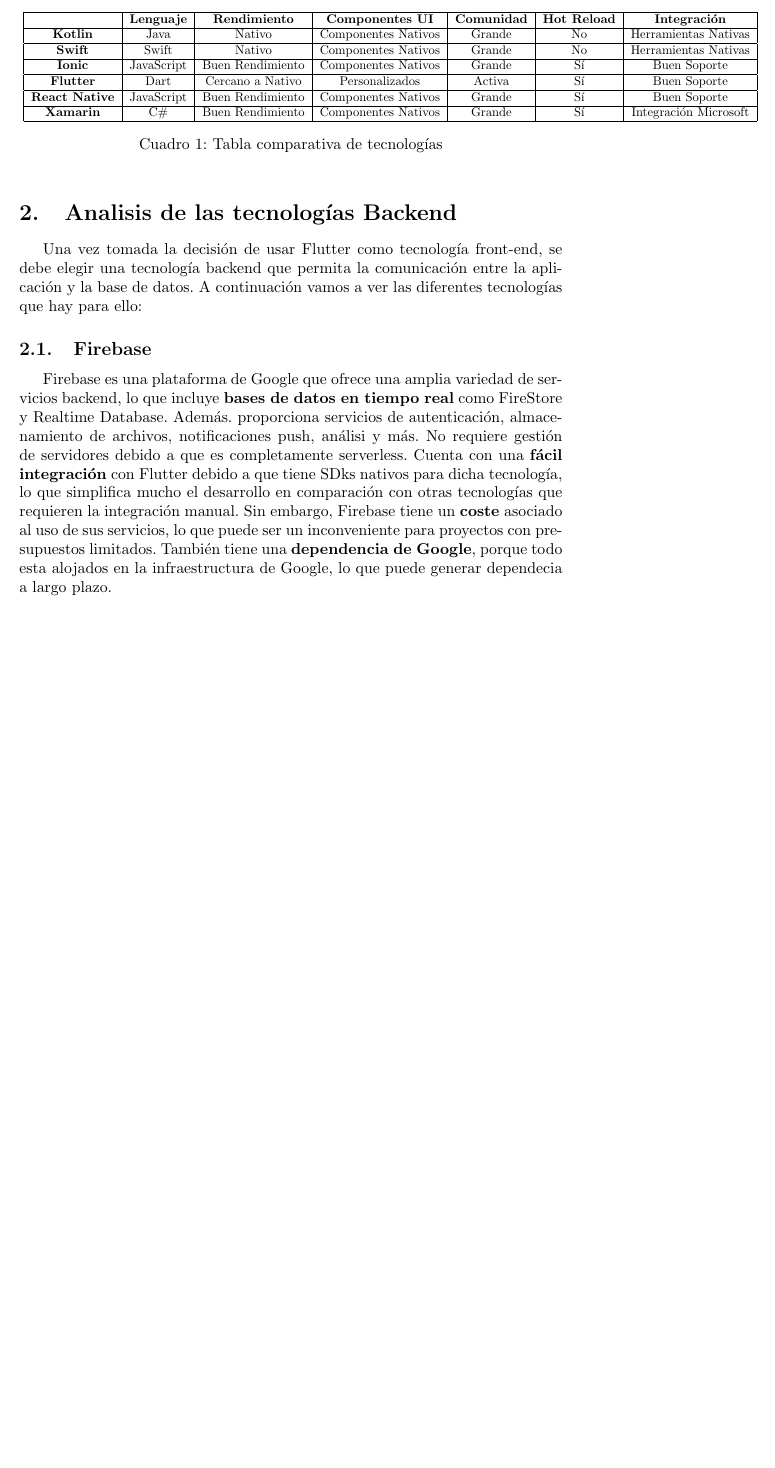
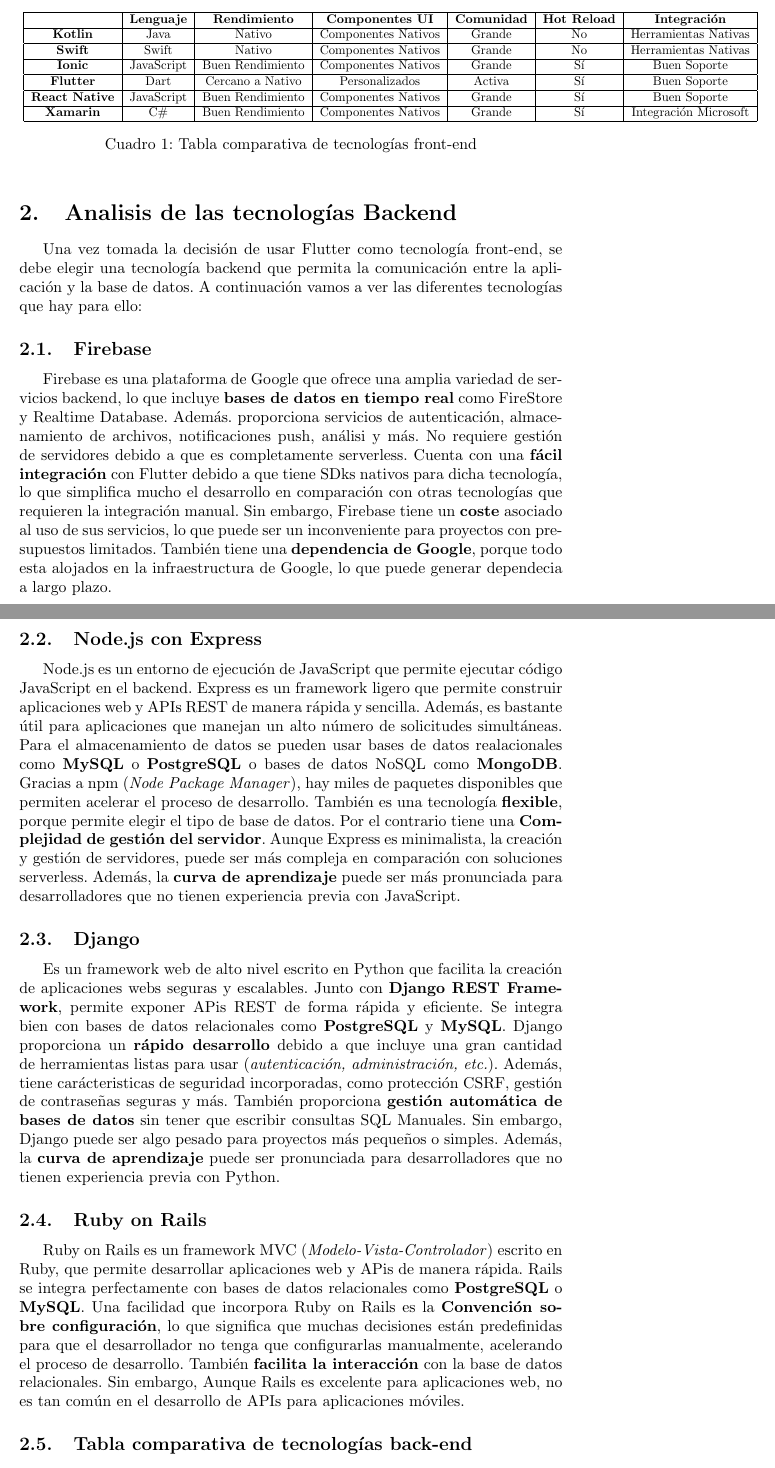
Before and after one commit to sergiiio423/TFG, a LaTeX document (capitulos/analisis_tecnologias_frontend.tex): part of page 3 of 3 before the commit and two parts of pages 3 and 4 of 5 after it, the two joined at a grey line, cut so that both start at the same text, the shorter picture padded with empty space. Compiled offline with pdfLaTeX.

Commit message:
Terminar backend y tabla comparativas!

```diff
--- a/capitulos/analisis_tecnologias_frontend.tex
+++ b/capitulos/analisis_tecnologias_frontend.tex
@@ -5,6 +5,7 @@
 \usepackage[spanish]{babel} % Para la correcta separación de sílabas y etiquetas en español
 \usepackage{graphicx}
 \usepackage{amssymb}
+\usepackage{rotating}
 
 \title{}
 \author{}
@@ -100,3 +101,24 @@
 Firebase tiene un \textbf{coste} asociado al uso de sus servicios, lo que puede ser un inconveniente para proyectos con presupuestos limitados. También tiene una \textbf{dependencia de Google}, porque todo esta alojados
 en la infraestructura de Google, lo que puede generar dependecia a largo plazo.
 
+\subsection{Node.js con Express}
+Node.js es un entorno de ejecución de JavaScript que permite ejecutar código JavaScript en el backend. Express es un
+framework ligero que permite construir aplicaciones web y APIs REST de manera rápida y sencilla. Además, es bastante útil para aplicaciones que manejan
+un alto número de solicitudes simultáneas. Para el almacenamiento de datos se pueden usar bases de datos realacionales como \textbf{MySQL} o \textbf{PostgreSQL} o bases de datos NoSQL como \textbf{MongoDB}.
+Gracias a npm (\textit{Node Package Manager}), hay miles de paquetes disponibles que permiten acelerar el proceso de desarrollo. También es una tecnología \textbf{flexible}, porque permite elegir el tipo de base de datos.
+Por el contrario tiene una \textbf{Complejidad de gestión del servidor}. Aunque Express es minimalista, la creación y gestión de servidores, puede ser más compleja en comparación con soluciones serverless. Además, la \textbf{curva de aprendizaje} puede ser más pronunciada para desarrolladores que no tienen experiencia previa con JavaScript.
+
+\subsection{Django}
+Es un framework web de alto nivel escrito en Python que facilita la creación de aplicaciones webs seguras y escalables. Junto con \textbf{Django REST Framework}, permite exponer APis REST de forma
+rápida y eficiente. Se integra bien con bases de datos relacionales como \textbf{PostgreSQL} y \textbf{MySQL}. Django proporciona un \textbf{rápido desarrollo} debido a que incluye una gran cantidad de herramientas listas para usar (\textit{autenticación, administración, etc.}).
+Además, tiene carácteristicas de seguridad incorporadas, como protección CSRF, gestión de contraseñas seguras y más. También proporciona \textbf{gestión automática de bases de datos} sin tener que escribir consultas SQL Manuales.
+Sin embargo, Django puede ser algo pesado para proyectos más pequeños o simples. Además, la \textbf{curva de aprendizaje} puede ser pronunciada para desarrolladores que no tienen experiencia previa con Python.
+
+\subsection{Ruby on Rails}
+Ruby on Rails es un framework MVC (\textit{Modelo-Vista-Controlador}) escrito en Ruby, que permite desarrollar aplicaciones web y APis de manera rápida. Rails se integra
+perfectamente con bases de datos relacionales como \textbf{PostgreSQL} o \textbf{MySQL}. Una facilidad que incorpora Ruby on Rails es la \textbf{Convención sobre configuración},
+lo que significa que muchas decisiones están predefinidas para que el desarrollador no tenga que configurarlas manualmente, acelerando el proceso de desarrollo.
+También \textbf{facilita la interacción} con la base de datos relacionales. Sin embargo, Aunque Rails es excelente para aplicaciones web, no es tan común en el desarrollo de APIs para
+aplicaciones móviles.
+
+\subsection{Tabla comparativa de tecnologías back-end}
```
Also changed, not shown: capitulos/analisis_tecnologias_frontend.pdf, capitulos/analisis_tecnologias_frontend.tex (25 more changed lines), 6 other files.
